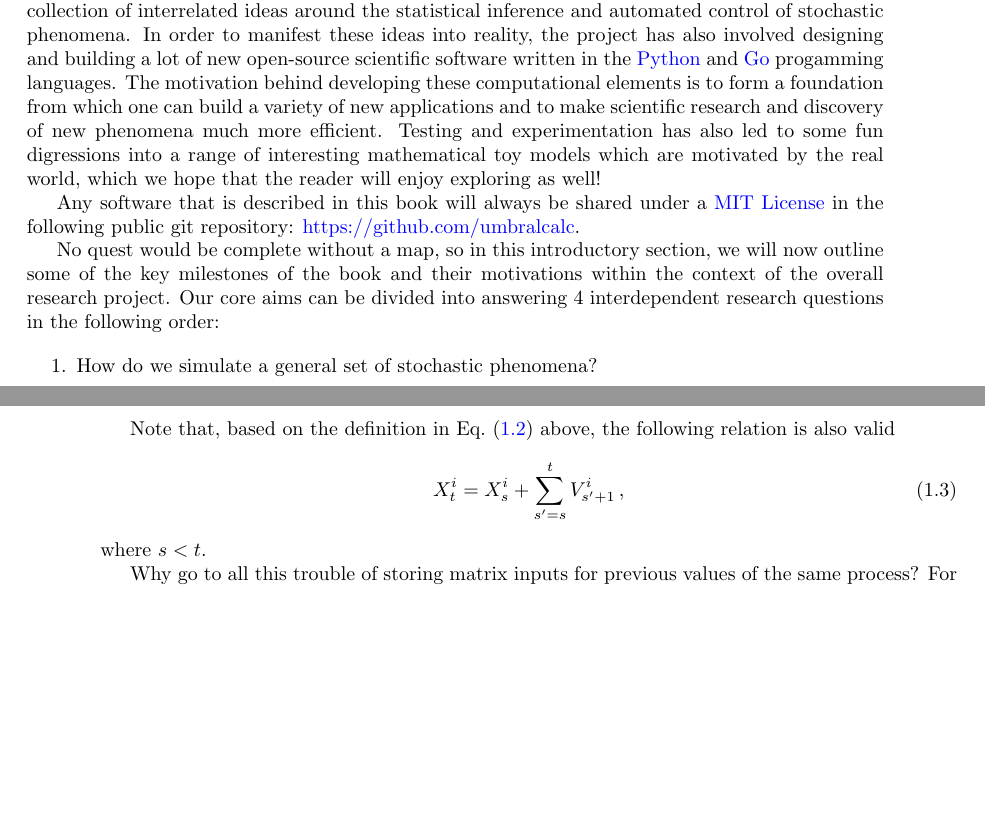
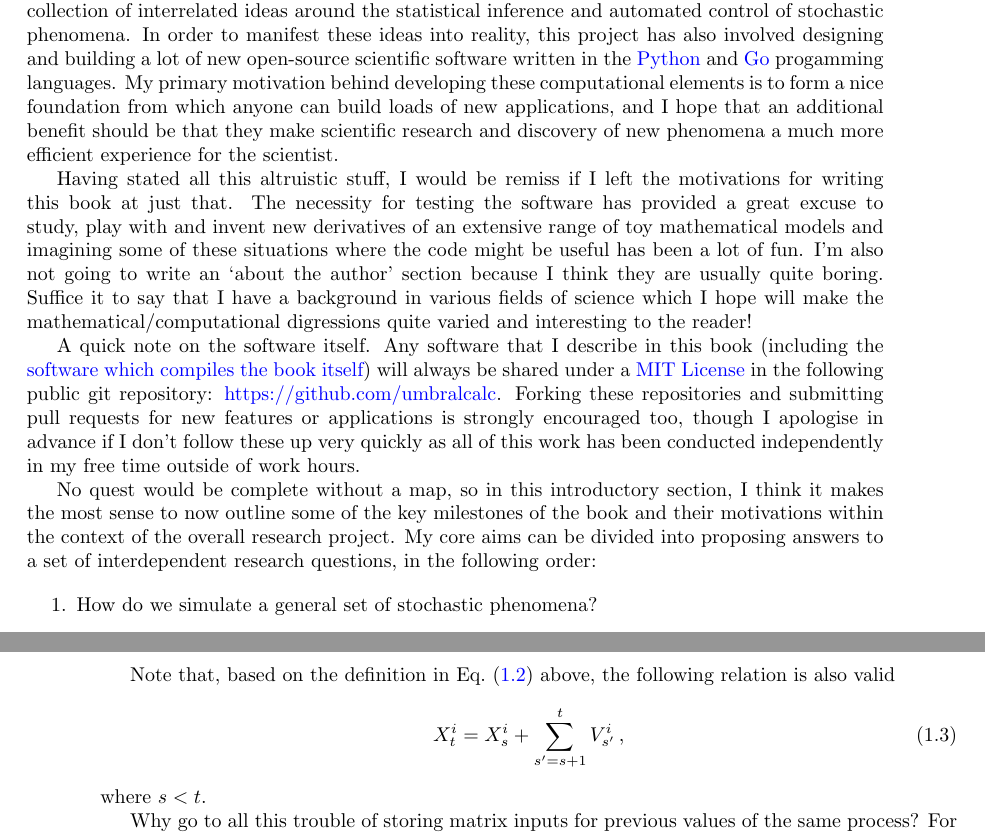
Before and after one commit to umbralcalc/worlds-of-observation, a LaTeX thesis (book.tex): two parts of pages 3 and 8 of 17, joined at a grey line, cut so that both start at the same text, the shorter picture padded with empty space. Compiled offline with pdfLaTeX.

Commit message:
more intro and style

```diff
--- a/book.tex
+++ b/book.tex
@@ -88,11 +88,13 @@
 
 \chapter*{Introduction}
 
-\emph{Diffusing ideas} records a journey of research exploration and software development. It expresses a collection of interrelated ideas around the statistical inference and automated control of stochastic phenomena. In order to manifest these ideas into reality, the project has also involved designing and building a lot of new open-source scientific software written in the \href{https://www.python.org/}{Python} and \href{https://go.dev/}{Go} progamming languages. The motivation behind developing these computational elements is to form a foundation from which one can build a variety of new applications and to make scientific research and discovery of new phenomena much more efficient. Testing and experimentation has also led to some fun digressions into a range of interesting mathematical toy models which are motivated by the real world, which we hope that the reader will enjoy exploring as well!
+\emph{Diffusing ideas} records a journey of research exploration and software development. It expresses a collection of interrelated ideas around the statistical inference and automated control of stochastic phenomena. In order to manifest these ideas into reality, this project has also involved designing and building a lot of new open-source scientific software written in the \href{https://www.python.org/}{Python} and \href{https://go.dev/}{Go} progamming languages. My primary motivation behind developing these computational elements is to form a nice foundation from which anyone can build loads of new applications, and I hope that an additional benefit should be that they make scientific research and discovery of new phenomena a much more efficient experience for the scientist.
 
-Any software that is described in this book will always be shared under a \href{https://opensource.org/licenses/MIT}{MIT License} in the following public git repository: \href{https://github.com/umbralcalc}{https://github.com/umbralcalc}.
+Having stated all this altruistic stuff, I would be remiss if I left the motivations for writing this book at just that. The necessity for testing the software has provided a great excuse to study, play with and invent new derivatives of an extensive range of toy mathematical models and imagining some of these situations where the code might be useful has been a lot of fun. I'm also not going to write an `about the author' section because I think they are usually quite boring. Suffice it to say that I have a background in various fields of science which I hope will make the mathematical/computational digressions quite varied and interesting to the reader!
 
-No quest would be complete without a map, so in this introductory section, we will now outline some of the key milestones of the book and their motivations within the context of the overall research project. Our core aims can be divided into answering 4 interdependent research questions in the following order:
+A quick note on the software itself. Any software that I describe in this book (including the \href{https://github.com/umbralcalc/diffusing-ideas}{software which compiles the book itself}) will always be shared under a \href{https://opensource.org/licenses/MIT}{MIT License} in the following public git repository: \href{https://github.com/umbralcalc}{https://github.com/umbralcalc}. Forking these repositories and submitting pull requests for new features or applications is strongly encouraged too, though I apologise in advance if I don't follow these up very quickly as all of this work has been conducted independently in my free time outside of work hours.
+
+No quest would be complete without a map, so in this introductory section, I think it makes the most sense to now outline some of the key milestones of the book and their motivations within the context of the overall research project. My core aims can be divided into proposing answers to a set of interdependent research questions, in the following order:
 
 \begin{enumerate}
 \item{How do we simulate a general set of stochastic phenomena?}
@@ -131,7 +131,7 @@ So the idea here is to iterate the matrices $X$ and $V$ forward in time by a row
 Note that, based on the definition in Eq.~(\ref{eq:v-step-def}) above, the following relation is also valid
 %%
 \begin{align}
-X^{i}_{t} &= X_{s}^{i} + \sum_{s'=s}^{t}V_{s'+1}^{i} \label{eq:x-implicit-solution} \,,
+X^{i}_{t} &= X_{s}^{i} + \sum_{s'=s+1}^{t}V_{s'}^{i} \label{eq:x-implicit-solution} \,,
 \end{align}
 %%
 where $s<t$.
```
Also changed, not shown: book.pdf, book.tex (2 more changed lines), 1 other file.
